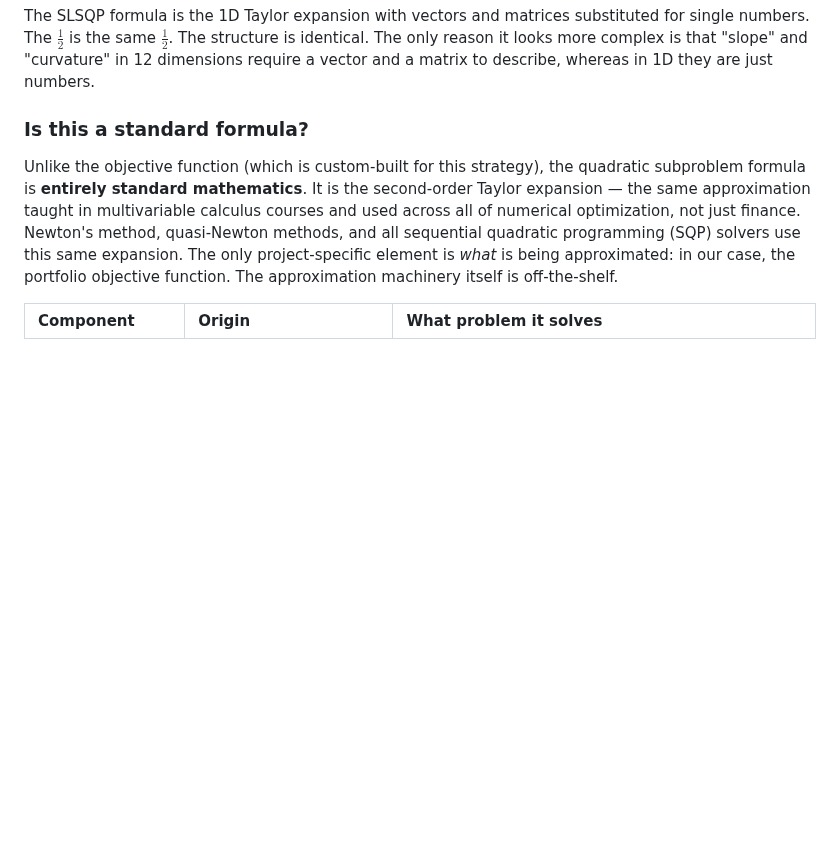
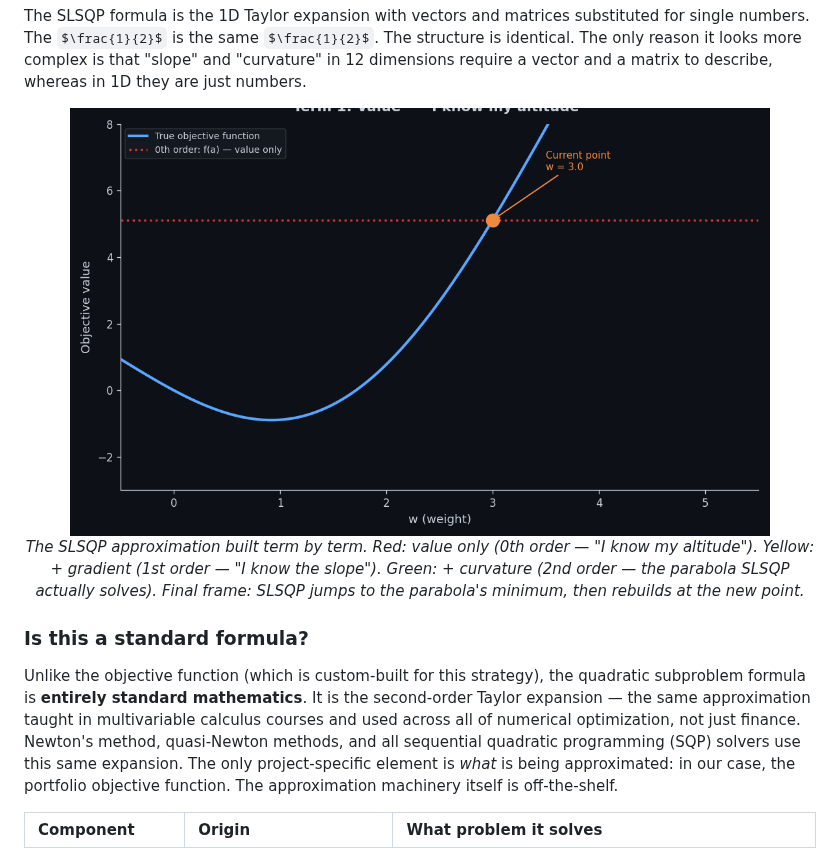
Before and after one commit to Guannings/alpha_dual_engine, a Markdown page: README.md, the part around the change. Drawn GitHub-style; pictures changed too: assets/taylor_buildup.gif (added); some formulas as TeX source; blank space fills up the shorter version.

Commit message:
Add Taylor expansion buildup GIF — value, gradient, curvature
Animated visualization showing how each term of the Taylor expansion
adds information: 0th order (altitude), 1st order (slope), 2nd order
(bowl shape = the parabola SLSQP solves), then the jump to minimum.

Co-Authored-By: Claude Opus 4.6 <noreply@anthropic.com>

```diff
--- a/README.md
+++ b/README.md
@@ -1309,6 +1309,14 @@ That is a parabola that touches the true $x^3$ curve at $x = 2$ and closely matc
 
 The SLSQP formula is the 1D Taylor expansion with vectors and matrices substituted for single numbers. The $\frac{1}{2}$ is the same $\frac{1}{2}$. The structure is identical. The only reason it looks more complex is that "slope" and "curvature" in 12 dimensions require a vector and a matrix to describe, whereas in 1D they are just numbers.
 
+<p align="center">
+  <img src="assets/taylor_buildup.gif" alt="Taylor expansion building up term by term" width="700"/>
+  <br/>
+  <em>The SLSQP approximation built term by term. Red: value only (0th order — "I know my altitude").
+  Yellow: + gradient (1st order — "I know the slope"). Green: + curvature (2nd order — the parabola SLSQP actually solves).
+  Final frame: SLSQP jumps to the parabola's minimum, then rebuilds at the new point.</em>
+</p>
+
 ### **Is this a standard formula?**
 
 Unlike the objective function (which is custom-built for this strategy), the quadratic subproblem formula is **entirely standard mathematics**. It is the second-order Taylor expansion — the same approximation taught in multivariable calculus courses and used across all of numerical optimization, not just finance. Newton's method, quasi-Newton methods, and all sequential quadratic programming (SQP) solvers use this same expansion. The only project-specific element is *what* is being approximated: in our case, the portfolio objective function. The approximation machinery itself is off-the-shelf.
```
